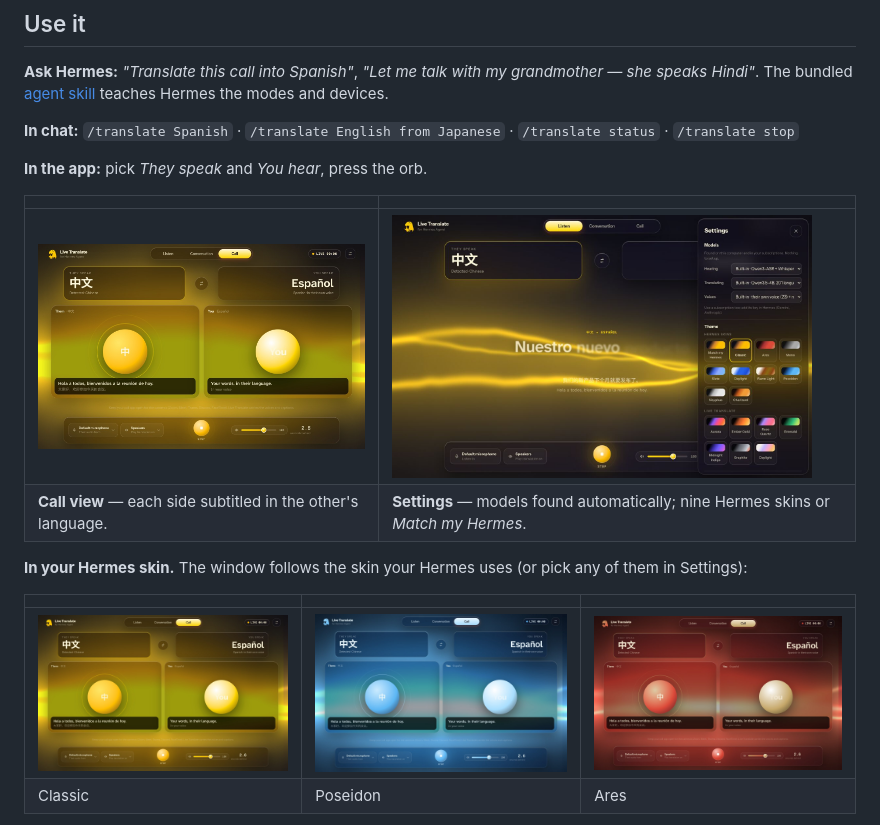
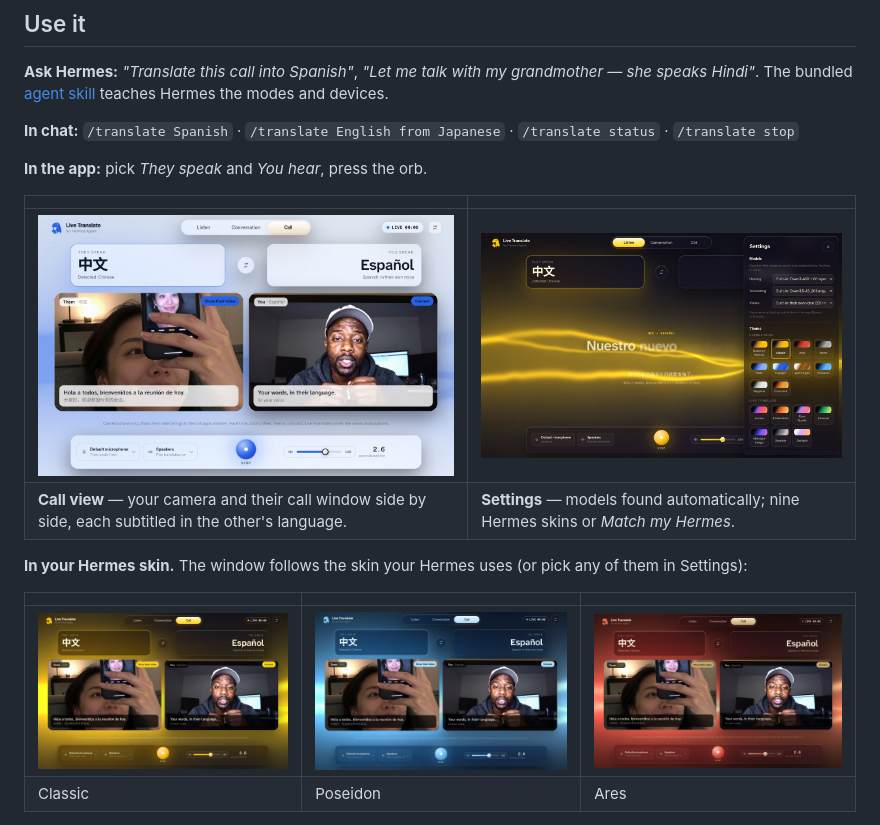
Before and after one commit to WestWaters/hermes-live-translator, a Markdown page: README.md, the part around the change. Drawn GitHub-style; pictures changed too: docs/media/call.jpg, docs/media/hermes-ares.jpg, docs/media/hermes-classic.jpg.

Commit message:
Call view: live camera and the call app's window in the tiles

```diff
--- a/README.md
+++ b/README.md
@@ -60,8 +60,8 @@ The bundled [agent skill](skills/live-translate/SKILL.md) teaches Hermes the mod
 
 | | |
 |---|---|
-| <img src="docs/media/call.jpg" alt="Call view: two participants with live subtitles under each" width="420"> | <img src="docs/media/settings.jpg" alt="Settings: models found on this computer and in your subscriptions, and themes" width="420"> |
-| **Call view** — each side subtitled in the other's language. | **Settings** — models found automatically; nine Hermes skins or *Match my Hermes*. |
+| <img src="docs/media/call.jpg" alt="Call view: their FaceTime video and your camera, each with live subtitles" width="420"> | <img src="docs/media/settings.jpg" alt="Settings: models found on this computer and in your subscriptions, and themes" width="420"> |
+| **Call view** — your camera and their call window side by side, each subtitled in the other's language. | **Settings** — models found automatically; nine Hermes skins or *Match my Hermes*. |
 
 **In your Hermes skin.** The window follows the skin your Hermes uses (or pick any of them in Settings):
 
```
Also changed, not shown: 2 other files.
